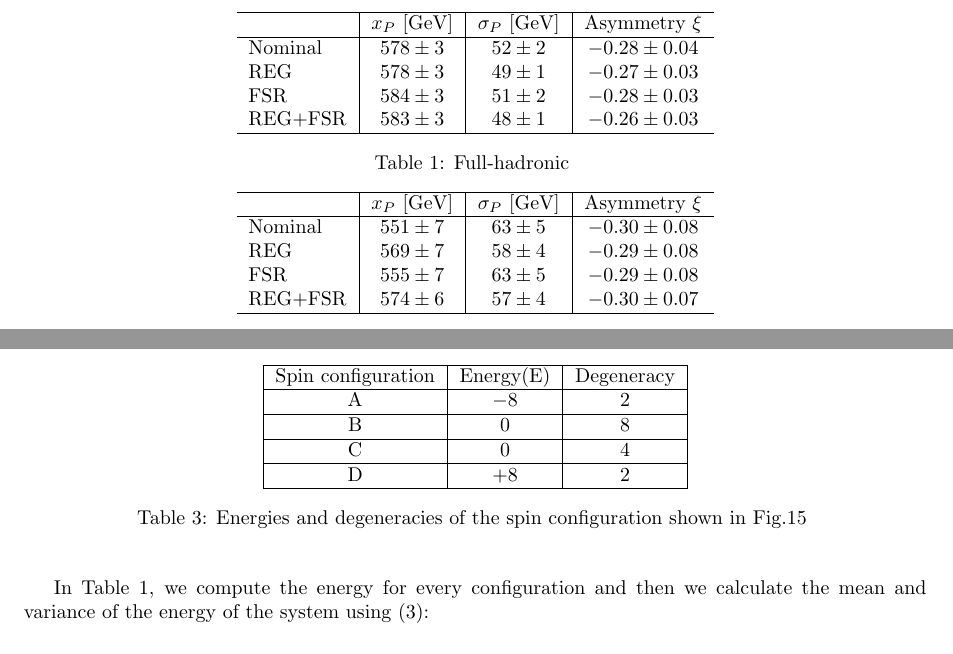
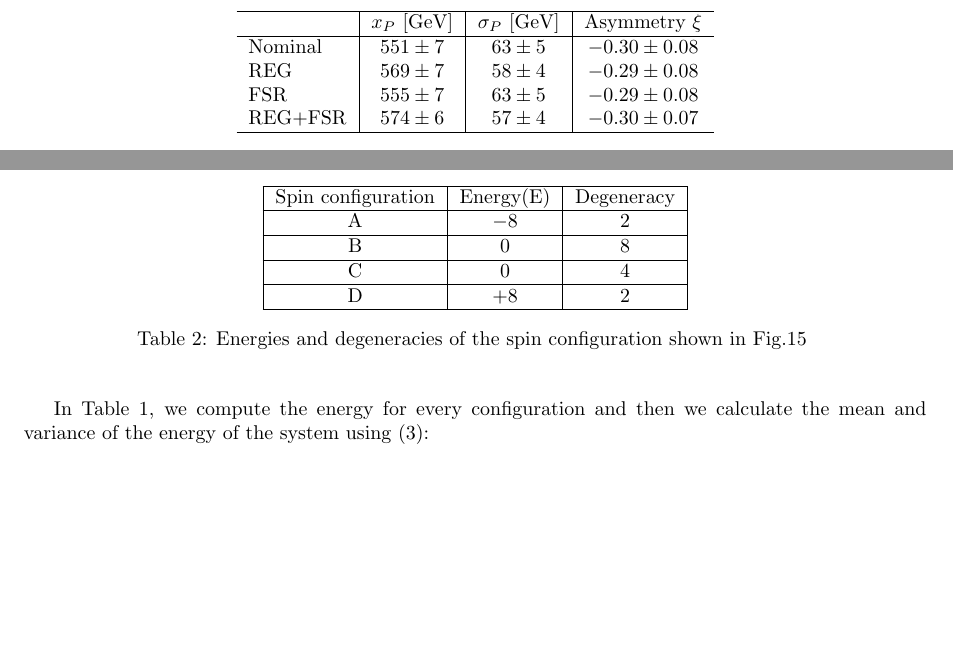
Before and after one commit to antoniovagnerini/The-Ising-Model-of-Ferromagnetism, a LaTeX paper (main.tex): two parts of pages 2 and 11 of 21, joined at a grey line, cut so that both start at the same text, the shorter picture padded with empty space. Compiled offline with pdfLaTeX.

Commit message:
test message

```diff
--- a/main.tex
+++ b/main.tex
@@ -38,21 +38,6 @@ Unlike ordinary materials, ferromagnets can display a preferred spin alignment,
 
 \pagebreak
 
-\begin{table}
-\centering
-\begin{tabular}{l|c|c|c}
-\hline
- &  $x_P$ [GeV] &  $\sigma_P$ [GeV] & Asymmetry $\xi$ \\
-\hline
-Nominal                       & $578 \pm 3$       & $52 \pm 2$        & $-0.28 \pm 0.04$  \\
-REG                           & $578 \pm 3$       & $49 \pm 1$        & $-0.27 \pm 0.03$  \\
-FSR                           & $584 \pm 3$       & $51 \pm 2$        & $-0.28 \pm 0.03$  \\
-REG+FSR                       & $583 \pm 3$       & $48 \pm 1$        & $-0.26 \pm 0.03$  \\
-\hline
-\end{tabular}
-\caption{ Full-hadronic }
-\end{table}
-\vspace{0.1cm}
 
 
 \begin{table}
```
